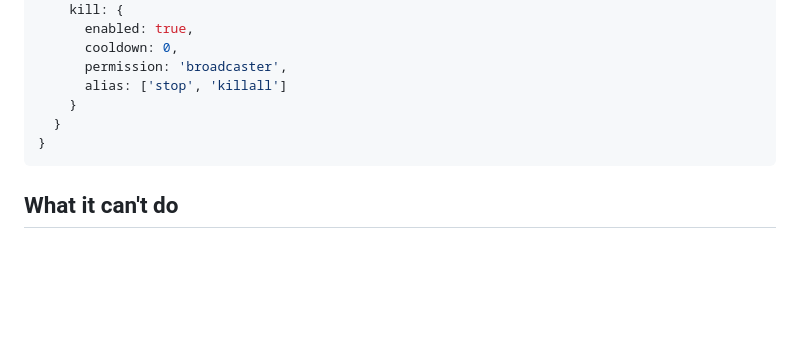
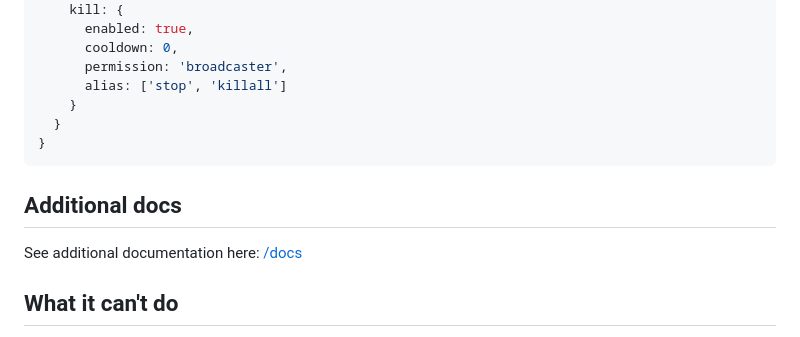
Before and after one commit to podrivo/botivo, a Markdown page: README.md, the part around the change. Rendered like a GitHub page; blank space fills up the shorter version.

````diff
--- a/README.md
+++ b/README.md
@@ -131,6 +131,11 @@ export const CONFIG = {
 ```
 
 
+Additional docs
+---
+See additional documentation here: [/docs](/docs)
+
+
 What it can't do
 ---
 Due to how Twitch API works, this bot can only see chat messages. You won't be able to detect new followers, raids, channel points or any other Twitch functionality other than chat. It relies on [tmi.js](https://tmijs.com/) to connect with Twitch IRC, so make sure you see their [documentation](https://tmijs.com/#guide) for more details.
````
